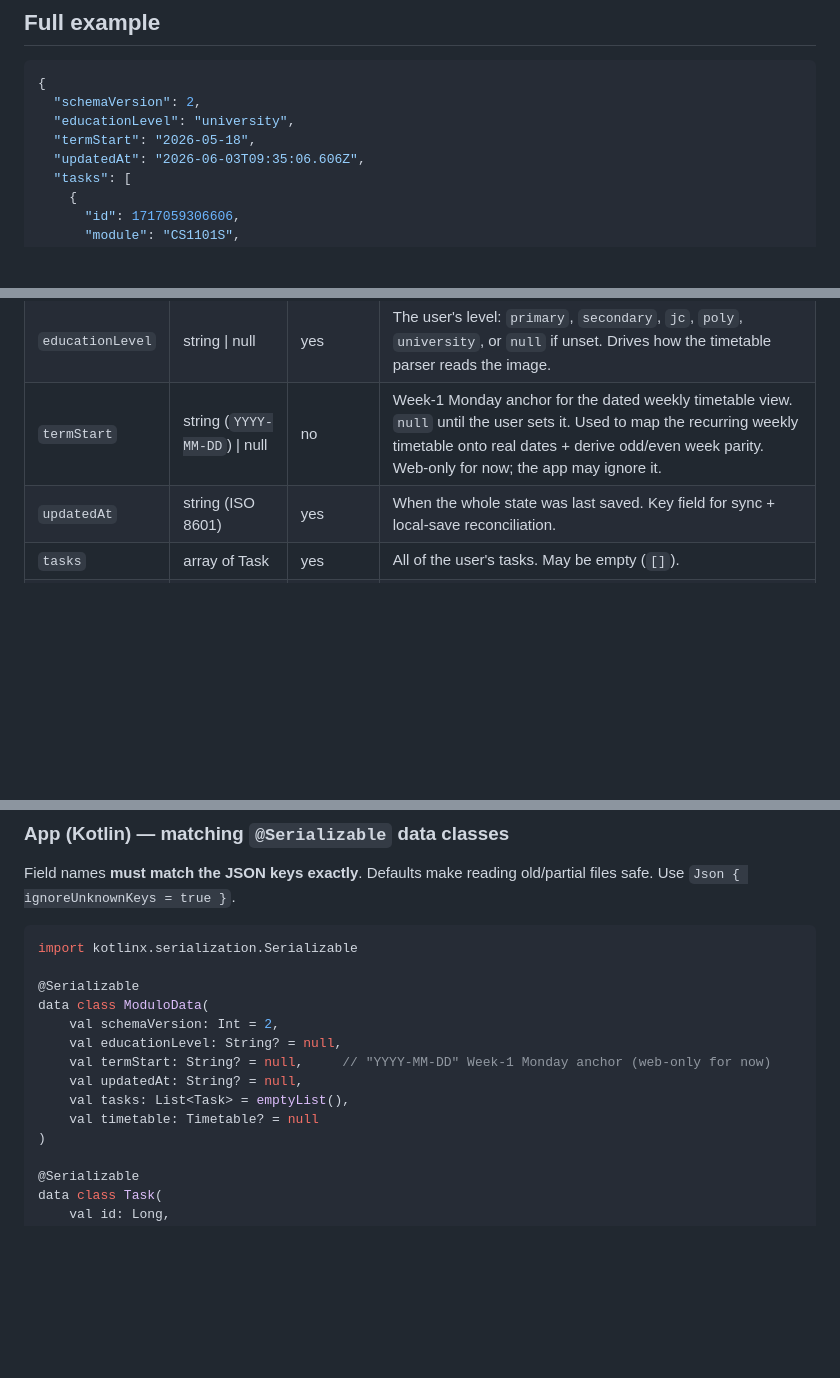
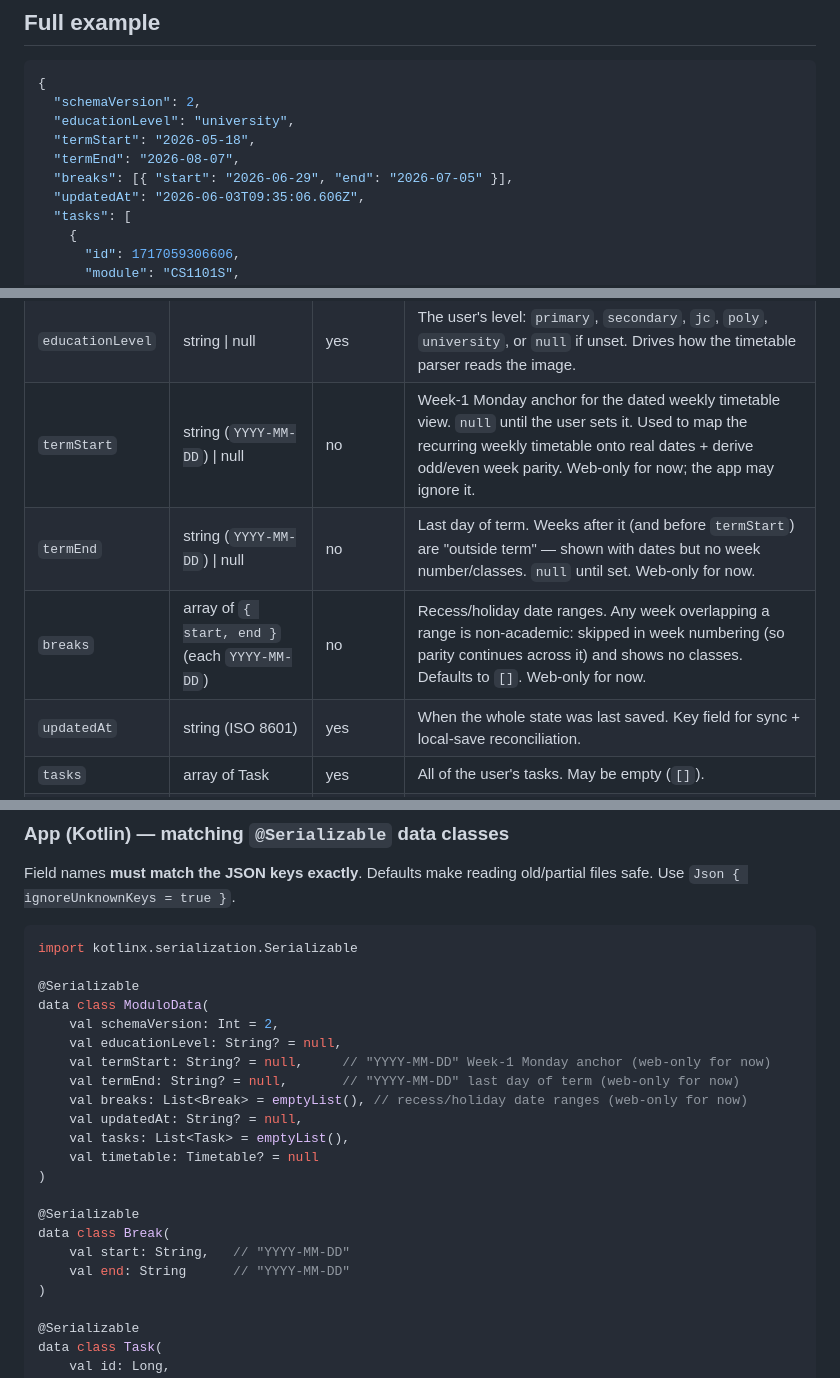
Before and after one commit to yujiankoh/modulo, a Markdown page: docs/modulo-data-schema.md, 3 parts joined by grey strips. GitHub-like rendering; blank space fills up the shorter version.

Commit message:
Phase 8: dated weekly timetable — week numbers, term bounds, recess weeks, aligned session blocks

```diff
--- a/docs/modulo-data-schema.md
+++ b/docs/modulo-data-schema.md
@@ -23,6 +23,8 @@ breaks even though the file transfers fine.
   "schemaVersion": 2,
   "educationLevel": "university",
   "termStart": "2026-05-18",
+  "termEnd": "2026-08-07",
+  "breaks": [{ "start": "2026-06-29", "end": "2026-07-05" }],
   "updatedAt": "2026-06-03T09:35:06.606Z",
   "tasks": [
     {
@@ -60,6 +62,8 @@ breaks even though the file transfers fine.
 | `schemaVersion`  | number            | yes      | The structure version. Currently `2`. Bump when the structure changes. |
 | `educationLevel` | string \| null    | yes      | The user's level: `primary`, `secondary`, `jc`, `poly`, `university`, or `null` if unset. Drives how the timetable parser reads the image. |
 | `termStart`      | string (`YYYY-MM-DD`) \| null | no | Week-1 Monday anchor for the dated weekly timetable view. `null` until the user sets it. Used to map the recurring weekly timetable onto real dates + derive odd/even week parity. Web-only for now; the app may ignore it. |
+| `termEnd`        | string (`YYYY-MM-DD`) \| null | no | Last day of term. Weeks after it (and before `termStart`) are "outside term" — shown with dates but no week number/classes. `null` until set. Web-only for now. |
+| `breaks`         | array of `{ start, end }` (each `YYYY-MM-DD`) | no | Recess/holiday date ranges. Any week overlapping a range is non-academic: skipped in week numbering (so parity continues across it) and shows no classes. Defaults to `[]`. Web-only for now. |
 | `updatedAt`      | string (ISO 8601) | yes      | When the whole state was last saved. Key field for sync + local-save reconciliation. |
 | `tasks`          | array of Task     | yes      | All of the user's tasks. May be empty (`[]`). |
 | `timetable`      | Timetable \| null | yes      | The parsed timetable, or `null` if none yet. |
@@ -186,9 +192,17 @@ data class ModuloData(
     val schemaVersion: Int = 2,
     val educationLevel: String? = null,
     val termStart: String? = null,     // "YYYY-MM-DD" Week-1 Monday anchor (web-only for now)
+    val termEnd: String? = null,       // "YYYY-MM-DD" last day of term (web-only for now)
+    val breaks: List<Break> = emptyList(), // recess/holiday date ranges (web-only for now)
     val updatedAt: String? = null,
     val tasks: List<Task> = emptyList(),
     val timetable: Timetable? = null
+)
+
+@Serializable
+data class Break(
+    val start: String,   // "YYYY-MM-DD"
+    val end: String      // "YYYY-MM-DD"
 )
 
 @Serializable
```
Also changed, not shown: other parts of docs/modulo-data-schema.md (+3 -0 lines).
